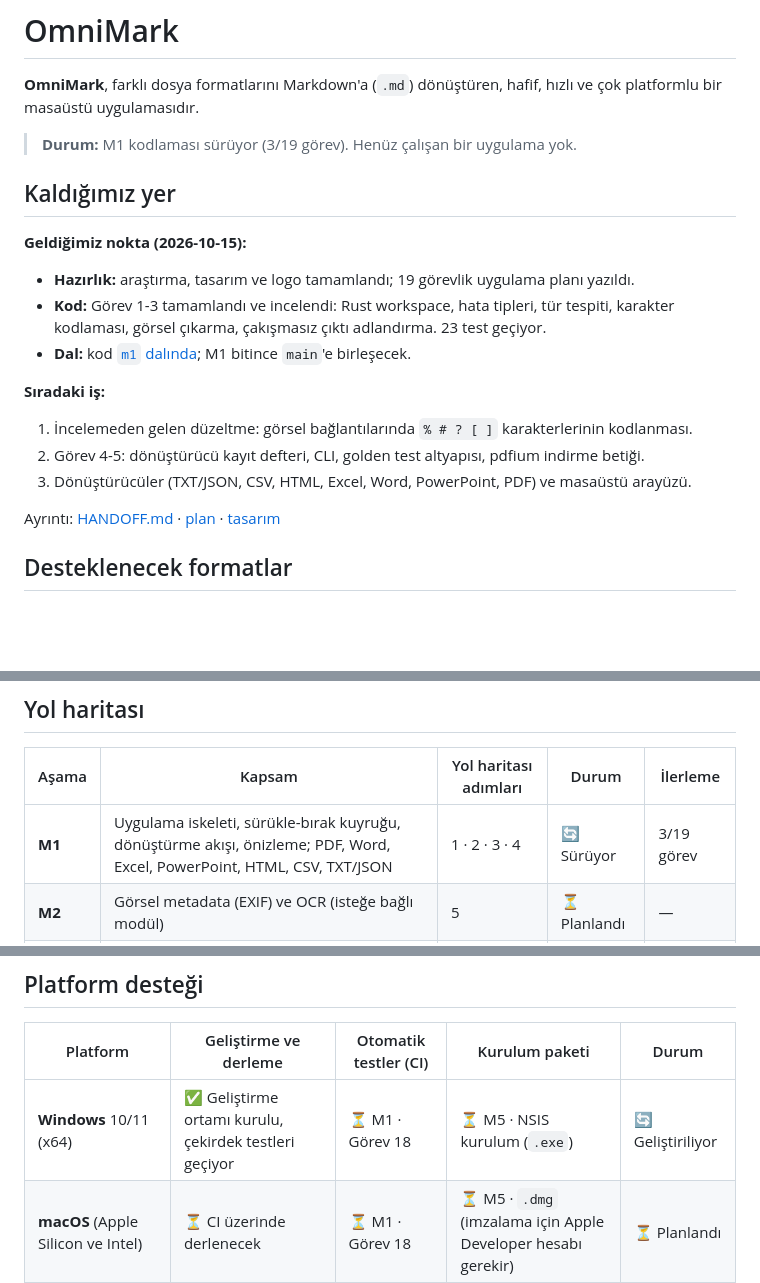
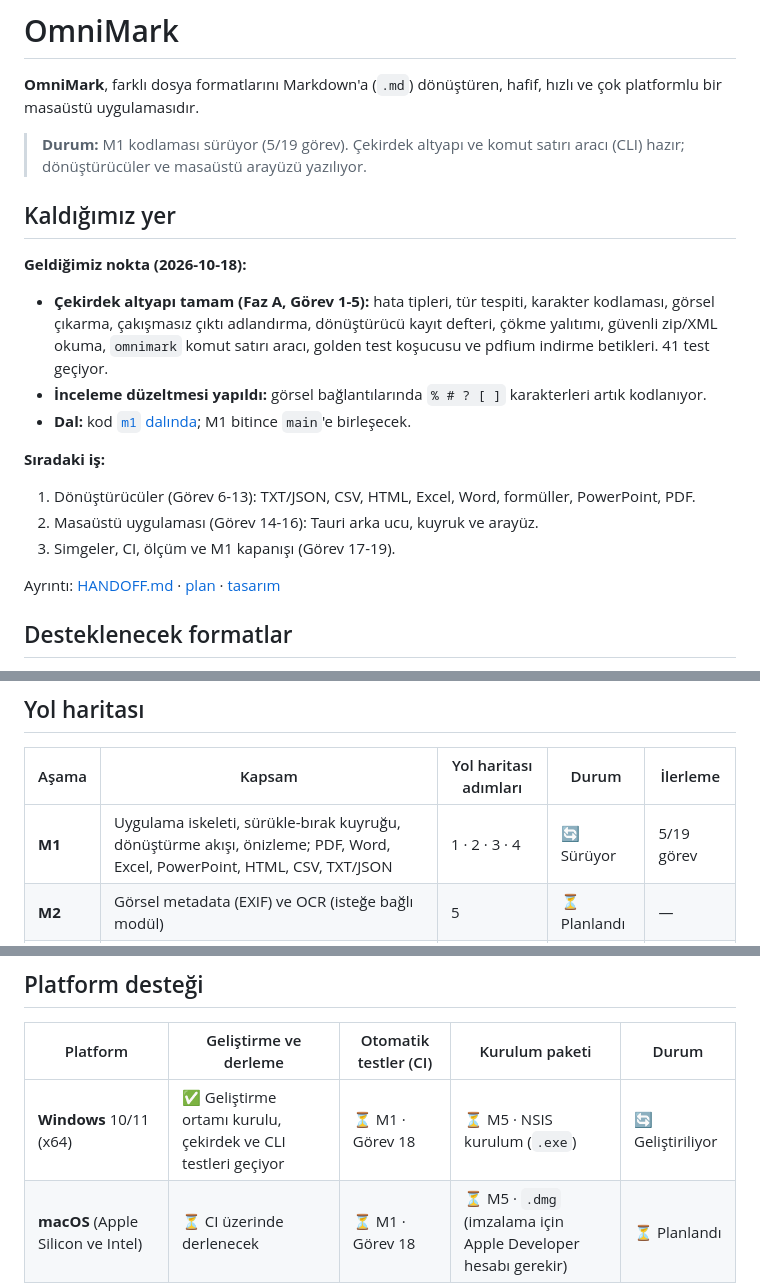
Before and after one commit to KeremV1/OmniMark, a Markdown page: README.md, 3 parts joined by grey strips. GitHub-like rendering; blank space fills up the shorter version.

Commit message:
docs: update progress after tasks 4-5 (phase A complete)

```diff
--- a/README.md
+++ b/README.md
@@ -2,19 +2,19 @@
 
 **OmniMark**, farklı dosya formatlarını Markdown'a (`.md`) dönüştüren, hafif, hızlı ve çok platformlu bir masaüstü uygulamasıdır.
 
-> **Durum:** M1 kodlaması sürüyor (3/19 görev). Henüz çalışan bir uygulama yok.
+> **Durum:** M1 kodlaması sürüyor (5/19 görev). Çekirdek altyapı ve komut satırı aracı (CLI) hazır; dönüştürücüler ve masaüstü arayüzü yazılıyor.
 
 ## Kaldığımız yer
 
-**Geldiğimiz nokta (2026-10-15):**
-- **Hazırlık:** araştırma, tasarım ve logo tamamlandı; 19 görevlik uygulama planı yazıldı.
-- **Kod:** Görev 1-3 tamamlandı ve incelendi: Rust workspace, hata tipleri, tür tespiti, karakter kodlaması, görsel çıkarma, çakışmasız çıktı adlandırma. 23 test geçiyor.
+**Geldiğimiz nokta (2026-10-18):**
+- **Çekirdek altyapı tamam (Faz A, Görev 1-5):** hata tipleri, tür tespiti, karakter kodlaması, görsel çıkarma, çakışmasız çıktı adlandırma, dönüştürücü kayıt defteri, çökme yalıtımı, güvenli zip/XML okuma, `omnimark` komut satırı aracı, golden test koşucusu ve pdfium indirme betikleri. 41 test geçiyor.
+- **İnceleme düzeltmesi yapıldı:** görsel bağlantılarında `% # ? [ ]` karakterleri artık kodlanıyor.
 - **Dal:** kod [`m1` dalında](https://github.com/KeremV1/OmniMark/tree/m1); M1 bitince `main`'e birleşecek.
 
 **Sıradaki iş:**
-1. İncelemeden gelen düzeltme: görsel bağlantılarında `% # ? [ ]` karakterlerinin kodlanması.
-2. Görev 4-5: dönüştürücü kayıt defteri, CLI, golden test altyapısı, pdfium indirme betiği.
-3. Dönüştürücüler (TXT/JSON, CSV, HTML, Excel, Word, PowerPoint, PDF) ve masaüstü arayüzü.
+1. Dönüştürücüler (Görev 6-13): TXT/JSON, CSV, HTML, Excel, Word, formüller, PowerPoint, PDF.
+2. Masaüstü uygulaması (Görev 14-16): Tauri arka ucu, kuyruk ve arayüz.
+3. Simgeler, CI, ölçüm ve M1 kapanışı (Görev 17-19).
 
 Ayrıntı: [HANDOFF.md](HANDOFF.md) · [plan](docs/superpowers/plans/2026-10-15-omnimark-m1/00-genel.md) · [tasarım](docs/superpowers/specs/2026-10-15-omnimark-m1-design.md)
 
@@ -60,7 +60,7 @@ Dönüştürme akışı MarkItDown'daki modelden uyarlanıyor: her dönüştür
 
 | Aşama | Kapsam | Yol haritası adımları | Durum | İlerleme |
 | --- | --- | --- | --- | --- |
-| **M1** | Uygulama iskeleti, sürükle-bırak kuyruğu, dönüştürme akışı, önizleme; PDF, Word, Excel, PowerPoint, HTML, CSV, TXT/JSON | 1 · 2 · 3 · 4 | 🔄 Sürüyor | 3/19 görev |
+| **M1** | Uygulama iskeleti, sürükle-bırak kuyruğu, dönüştürme akışı, önizleme; PDF, Word, Excel, PowerPoint, HTML, CSV, TXT/JSON | 1 · 2 · 3 · 4 | 🔄 Sürüyor | 5/19 görev |
 | **M2** | Görsel metadata (EXIF) ve OCR (isteğe bağlı modül) | 5 | ⏳ Planlandı | — |
 | **M3** | Ses transkripsiyonu (yerel Whisper, isteğe bağlı modül) | 6 | ⏳ Planlandı | — |
 | **M4** | Sağlamlaştırma: hata yönetimi, ek testler, performans iyileştirmeleri | 7 | ⏳ Planlandı | — |
@@ -76,7 +76,7 @@ Durum işaretleri: ✅ tamamlandı · 🔄 sürüyor · ⏳ planlandı.
 
 | Platform | Geliştirme ve derleme | Otomatik testler (CI) | Kurulum paketi | Durum |
 | --- | --- | --- | --- | --- |
-| **Windows** 10/11 (x64) | ✅ Geliştirme ortamı kurulu, çekirdek testleri geçiyor | ⏳ M1 · Görev 18 | ⏳ M5 · NSIS kurulum (`.exe`) | 🔄 Geliştiriliyor |
+| **Windows** 10/11 (x64) | ✅ Geliştirme ortamı kurulu, çekirdek ve CLI testleri geçiyor | ⏳ M1 · Görev 18 | ⏳ M5 · NSIS kurulum (`.exe`) | 🔄 Geliştiriliyor |
 | **macOS** (Apple Silicon ve Intel) | ⏳ CI üzerinde derlenecek | ⏳ M1 · Görev 18 | ⏳ M5 · `.dmg` (imzalama için Apple Developer hesabı gerekir) | ⏳ Planlandı |
 | **Linux** (x64; Ubuntu 22.04+ ve benzerleri) | ⏳ CI üzerinde derlenecek | ⏳ M1 · Görev 18 | ⏳ M5 · AppImage ve `.deb` | ⏳ Planlandı |
 
```
